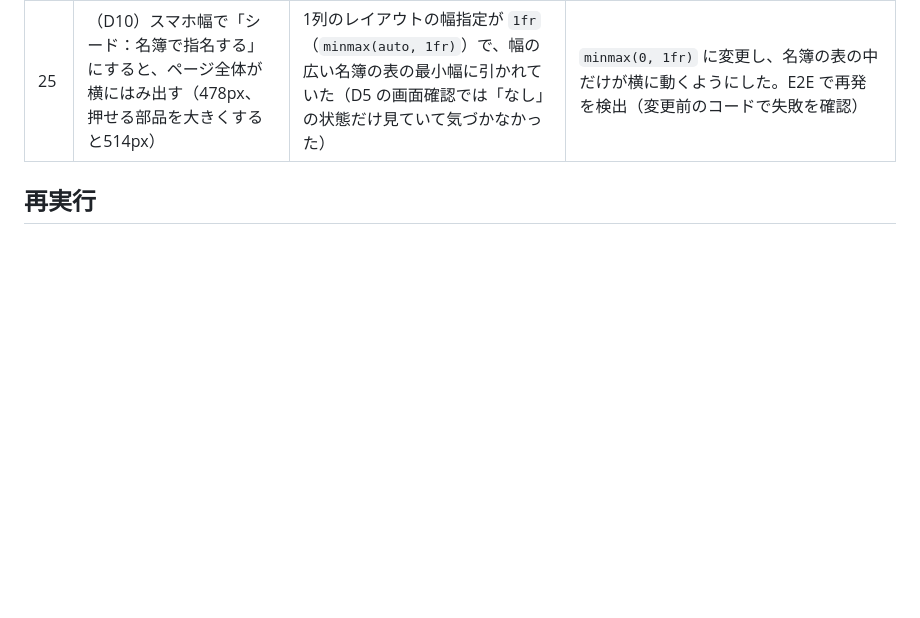
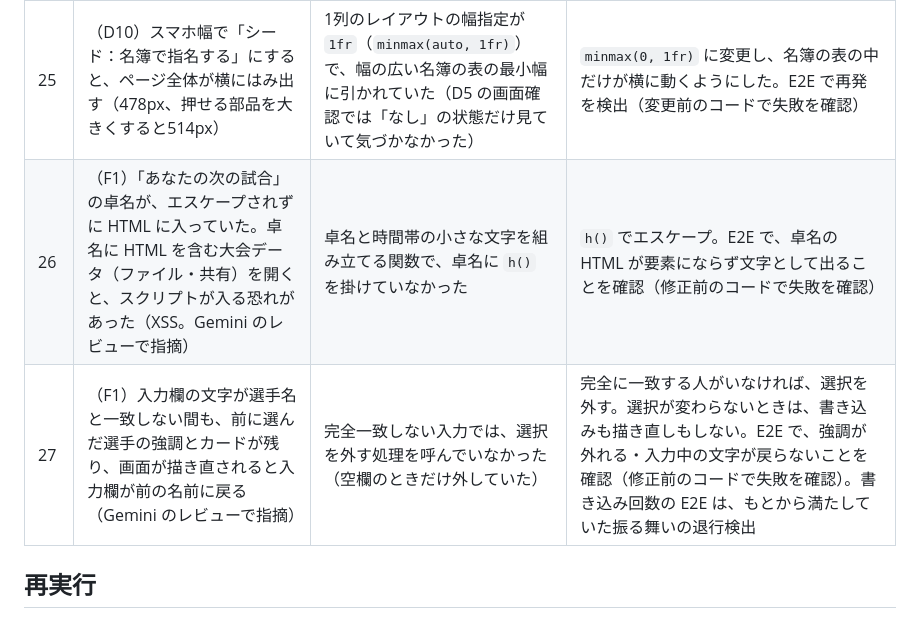
Before and after one commit to bibi257/-, a Markdown page: TEST_REPORT.md, the part around one of its changes. Rendered like a GitHub page; blank space fills up the shorter version.

```diff
--- a/TEST_REPORT.md
+++ b/TEST_REPORT.md
@@ -116,6 +116,8 @@
 | 23 | 共有: コメントが続いていても、大会データを送らないまま90日で閲覧できなくなる | 期限を `updated_at`（大会データの送信）だけで決めていた | 期限をコメントも含めた最後の利用から数え、`keepUntil` も同じ基準にする |
 | 24 | （D5）「大会の回数」の折りたたみを、開いた直後に画面が作り直されると閉じてしまう。ローカルでは通り、CI（遅い環境）で E2E 2件が失敗した | 開閉を `toggle` イベントで覚えていたが、イベントは遅れて届くため、届く前に作り直されると古い値で描き直した | 作り直す直前に、`details` の今の `open` を直接読む（`keepEditionsFold`）。E2E を、開閉と同じ処理の中で参加者を追加する形に強め、修正前のコードで失敗することを確認 |
 | 25 | （D10）スマホ幅で「シード：名簿で指名する」にすると、ページ全体が横にはみ出す（478px、押せる部品を大きくすると514px） | 1列のレイアウトの幅指定が `1fr`（`minmax(auto, 1fr)`）で、幅の広い名簿の表の最小幅に引かれていた（D5 の画面確認では「なし」の状態だけ見ていて気づかなかった） | `minmax(0, 1fr)` に変更し、名簿の表の中だけが横に動くようにした。E2E で再発を検出（変更前のコードで失敗を確認） |
+| 26 | （F1）「あなたの次の試合」の卓名が、エスケープされずに HTML に入っていた。卓名に HTML を含む大会データ（ファイル・共有）を開くと、スクリプトが入る恐れがあった（XSS。Gemini のレビューで指摘） | 卓名と時間帯の小さな文字を組み立てる関数で、卓名に `h()` を掛けていなかった | `h()` でエスケープ。E2E で、卓名の HTML が要素にならず文字として出ることを確認（修正前のコードで失敗を確認） |
+| 27 | （F1）入力欄の文字が選手名と一致しない間も、前に選んだ選手の強調とカードが残り、画面が描き直されると入力欄が前の名前に戻る（Gemini のレビューで指摘） | 完全一致しない入力では、選択を外す処理を呼んでいなかった（空欄のときだけ外していた） | 完全に一致する人がいなければ、選択を外す。選択が変わらないときは、書き込みも描き直しもしない。E2E で、強調が外れる・入力中の文字が戻らないことを確認（修正前のコードで失敗を確認）。書き込み回数の E2E は、もとから満たしていた振る舞いの退行検出 |
 
 ## 再実行
 
```
Also changed, not shown: other parts of TEST_REPORT.md (+1 -1 lines), CHANGELOG.md (+1 -0 lines).
